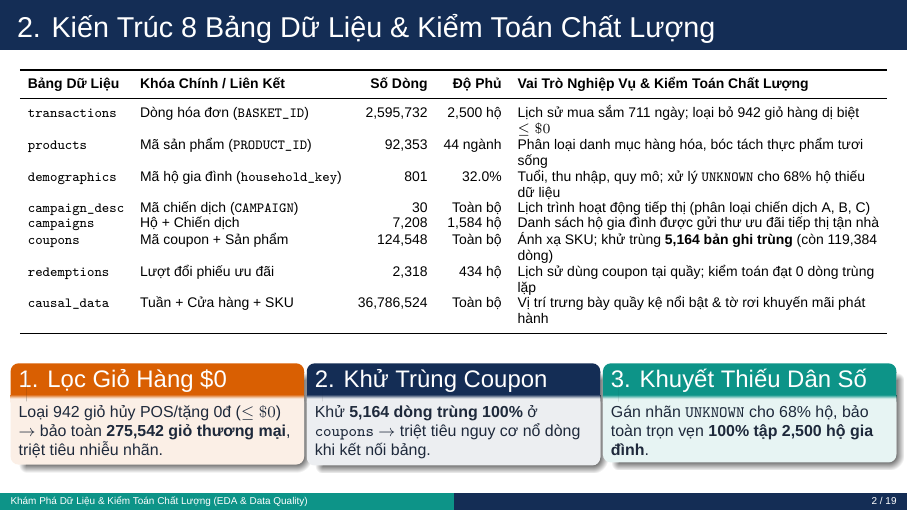
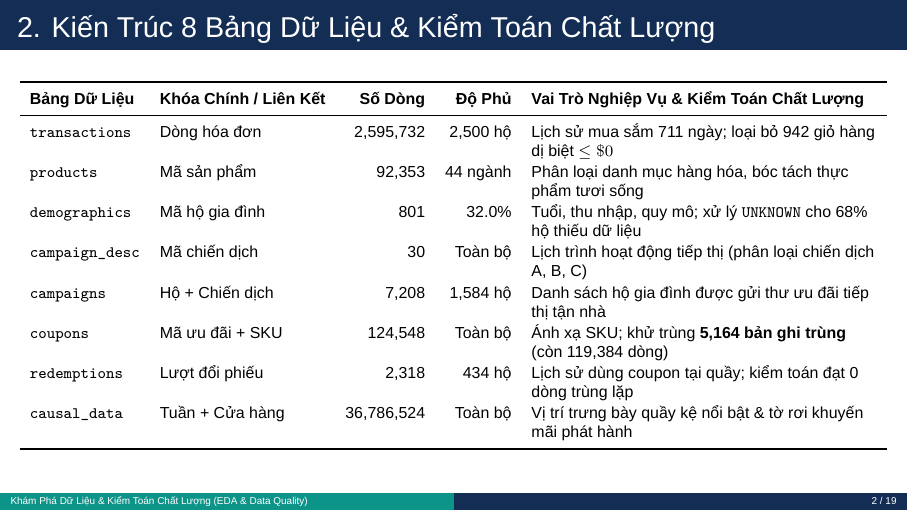
Before and after one commit to kien3007/purchasing-propensity-model, LaTeX slides (docs/presentation/eda_data_quality_presentation.tex): page 3 of 20. Compiled offline with XeLaTeX; a missing font is replaced by an installed copy or a similar font.

Commit message:
docs(presentation): remove redundant audit blocks on slide 2 and enlarge table

```diff
--- a/docs/presentation/eda_data_quality_presentation.tex
+++ b/docs/presentation/eda_data_quality_presentation.tex
@@ -104,44 +104,23 @@
 % ==============================================================================
 \begin{frame}{2. Kiến Trúc 8 Bảng Dữ Liệu \& Kiểm Toán Chất Lượng}
   \centering
-  \scriptsize
-  \setlength{\tabcolsep}{4pt}
-  \renewcommand{\arraystretch}{0.96}
+  \footnotesize
+  \setlength{\tabcolsep}{5pt}
+  \renewcommand{\arraystretch}{1.12}
   \begin{tabularx}{\textwidth}{llrrY}
     \toprule
     \textbf{Bảng Dữ Liệu} & \textbf{Khóa Chính / Liên Kết} & \textbf{Số Dòng} & \textbf{Độ Phủ} & \textbf{Vai Trò Nghiệp Vụ \& Kiểm Toán Chất Lượng} \\
     \midrule
-    \texttt{transactions} & Dòng hóa đơn (\texttt{BASKET\_ID}) & 2,595,732 & 2,500 hộ & Lịch sử mua sắm 711 ngày; loại bỏ 942 giỏ hàng dị biệt $\le \$0$ \\
-    \texttt{products} & Mã sản phẩm (\texttt{PRODUCT\_ID}) & 92,353 & 44 ngành & Phân loại danh mục hàng hóa, bóc tách thực phẩm tươi sống \\
-    \texttt{demographics} & Mã hộ gia đình (\texttt{household\_key}) & 801 & 32.0\% & Tuổi, thu nhập, quy mô; xử lý \texttt{UNKNOWN} cho 68\% hộ thiếu dữ liệu \\
-    \texttt{campaign\_desc} & Mã chiến dịch (\texttt{CAMPAIGN}) & 30 & Toàn bộ & Lịch trình hoạt động tiếp thị (phân loại chiến dịch A, B, C) \\
+    \texttt{transactions} & Dòng hóa đơn & 2,595,732 & 2,500 hộ & Lịch sử mua sắm 711 ngày; loại bỏ 942 giỏ hàng dị biệt $\le \$0$ \\
+    \texttt{products} & Mã sản phẩm & 92,353 & 44 ngành & Phân loại danh mục hàng hóa, bóc tách thực phẩm tươi sống \\
+    \texttt{demographics} & Mã hộ gia đình & 801 & 32.0\% & Tuổi, thu nhập, quy mô; xử lý \texttt{UNKNOWN} cho 68\% hộ thiếu dữ liệu \\
+    \texttt{campaign\_desc} & Mã chiến dịch & 30 & Toàn bộ & Lịch trình hoạt động tiếp thị (phân loại chiến dịch A, B, C) \\
     \texttt{campaigns} & Hộ + Chiến dịch & 7,208 & 1,584 hộ & Danh sách hộ gia đình được gửi thư ưu đãi tiếp thị tận nhà \\
-    \texttt{coupons} & Mã coupon + Sản phẩm & 124,548 & Toàn bộ & Ánh xạ SKU; khử trùng \textbf{5,164 bản ghi trùng} (còn 119,384 dòng) \\
-    \texttt{redemptions} & Lượt đổi phiếu ưu đãi & 2,318 & 434 hộ & Lịch sử dùng coupon tại quầy; kiểm toán đạt 0 dòng trùng lặp \\
-    \texttt{causal\_data} & Tuần + Cửa hàng + SKU & 36,786,524 & Toàn bộ & Vị trí trưng bày quầy kệ nổi bật \& tờ rơi khuyến mãi phát hành \\
+    \texttt{coupons} & Mã ưu đãi + SKU & 124,548 & Toàn bộ & Ánh xạ SKU; khử trùng \textbf{5,164 bản ghi trùng} (còn 119,384 dòng) \\
+    \texttt{redemptions} & Lượt đổi phiếu & 2,318 & 434 hộ & Lịch sử dùng coupon tại quầy; kiểm toán đạt 0 dòng trùng lặp \\
+    \texttt{causal\_data} & Tuần + Cửa hàng & 36,786,524 & Toàn bộ & Vị trí trưng bày quầy kệ nổi bật \& tờ rơi khuyến mãi phát hành \\
     \bottomrule
   \end{tabularx}
-  \vspace{0.08cm}
-  \begin{columns}[T]
-    \begin{column}{0.32\textwidth}
-      \begin{alertblock}{1. Lọc Giỏ Hàng \$0}
-        \footnotesize
-        Loại 942 giỏ hủy POS/tặng 0đ ($\le \$0$) $\rightarrow$ bảo toàn \textbf{275,542 giỏ thương mại}, triệt tiêu nhiễu nhãn.
-      \end{alertblock}
-    \end{column}
-    \begin{column}{0.32\textwidth}
-      \begin{block}{2. Khử Trùng Coupon}
-        \footnotesize
-        Khử \textbf{5,164 dòng trùng 100\%} ở \texttt{coupons} $\rightarrow$ triệt tiêu nguy cơ nổ dòng khi kết nối bảng.
-      \end{block}
-    \end{column}
-    \begin{column}{0.32\textwidth}
-      \begin{exampleblock}{3. Khuyết Thiếu Dân Số}
-        \footnotesize
-        Gán nhãn \texttt{UNKNOWN} cho 68\% hộ, bảo toàn trọn vẹn \textbf{100\% tập 2,500 hộ gia đình}.
-      \end{exampleblock}
-    \end{column}
-  \end{columns}
 \end{frame}
 
 % ==============================================================================
```
Also changed, not shown: docs/presentation/eda_data_quality_presentation.pdf.
